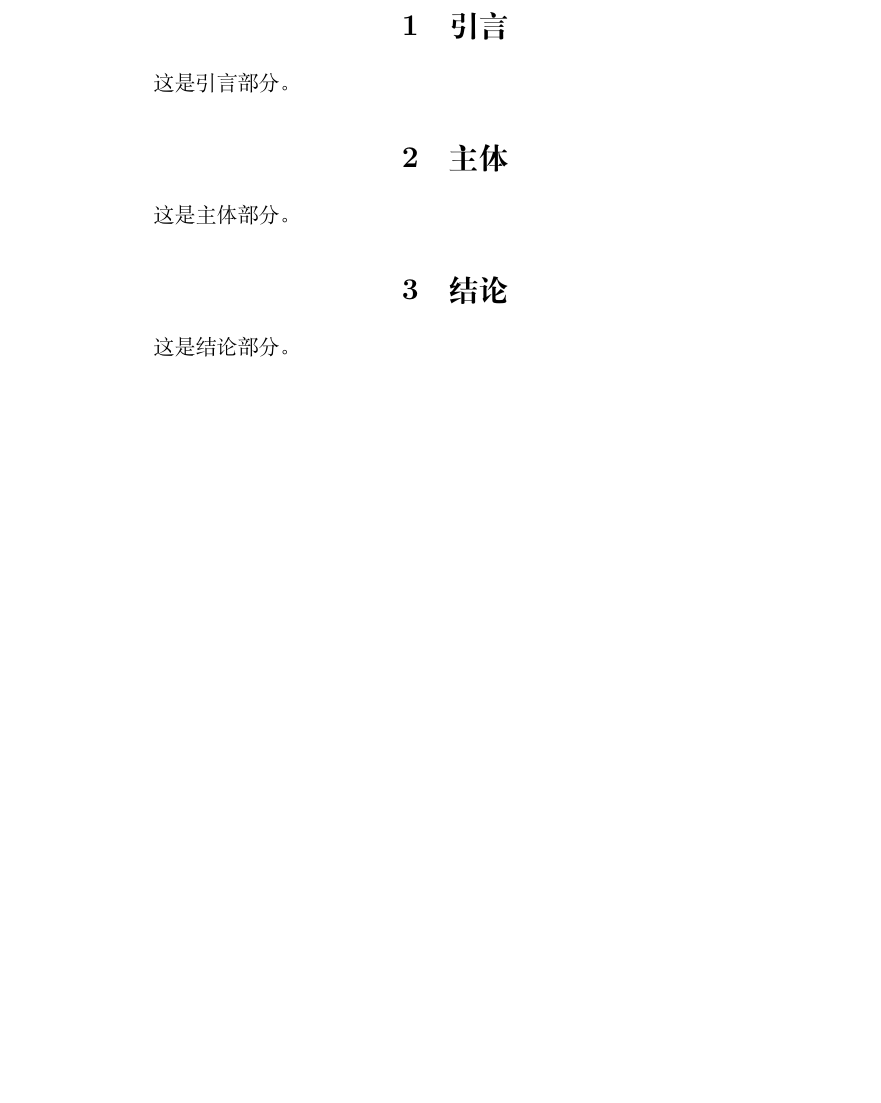
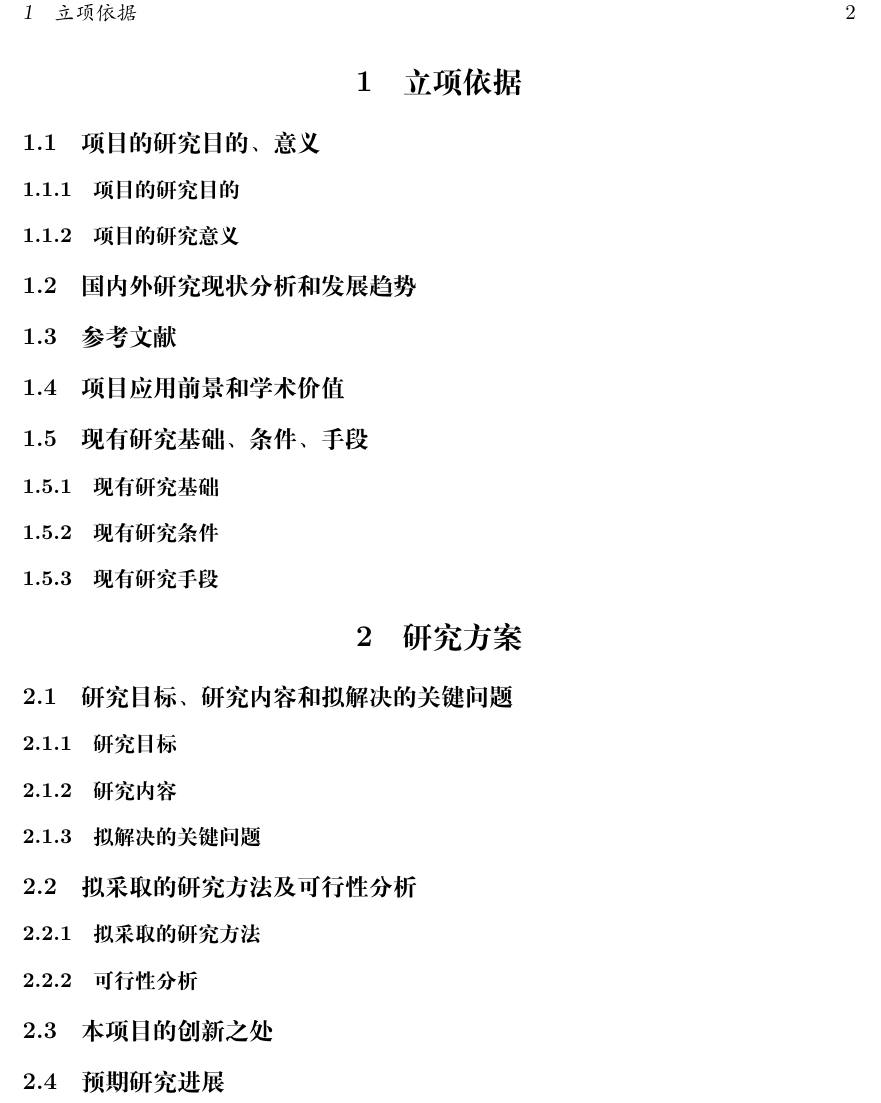
Before and after one commit to jiahaoxiang2000/project_apply, a LaTeX document (main.tex): part of the page before the commit and part of page 2 of 2 after it, cut at the place of the change, the shorter picture padded with empty space. Compiled offline with XeLaTeX.

Commit message:
add the structure for apply

```diff
--- a/main.tex
+++ b/main.tex
@@ -1,4 +1,5 @@
 \documentclass{ctexart}
+\usepackage[a4paper]{geometry}
 
 \begin{document}
 
@@ -9,13 +10,33 @@
 \maketitle
 
 
-\section{引言}
-这是引言部分。
+\section{立项依据}
+\subsection{项目的研究目的、意义}
 
-\section{主体}
-这是主体部分。
+\subsubsection{项目的研究目的}
 
-\section{结论}
-这是结论部分。
+\subsubsection{项目的研究意义}
+
+\subsection{国内外研究现状分析和发展趋势}
+
+\subsection{参考文献}
+\subsection{项目应用前景和学术价值}
+\subsection{现有研究基础、条件、手段}
+\subsubsection{现有研究基础}
+\subsubsection{现有研究条件}
+\subsubsection{现有研究手段}
+
+\section{研究方案}
+\subsection{研究目标、研究内容和拟解决的关键问题}
+\subsubsection{研究目标}
+\subsubsection{研究内容}
+\subsubsection{拟解决的关键问题}
+\subsection{拟采取的研究方法及可行性分析}
+\subsubsection{拟采取的研究方法}
+\subsubsection{可行性分析}
+
+\subsection{本项目的创新之处}
+\subsection{预期研究进展}
+
 
 \end{document}
```
Also changed, not shown: main.pdf, 1 other file.
